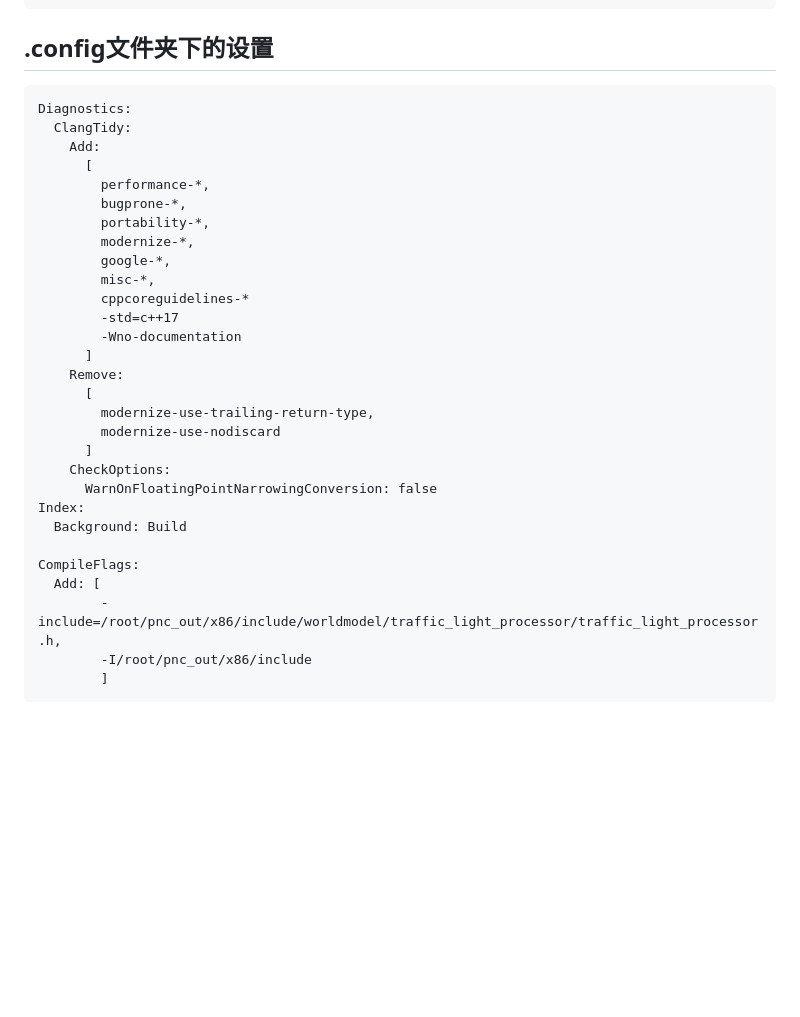
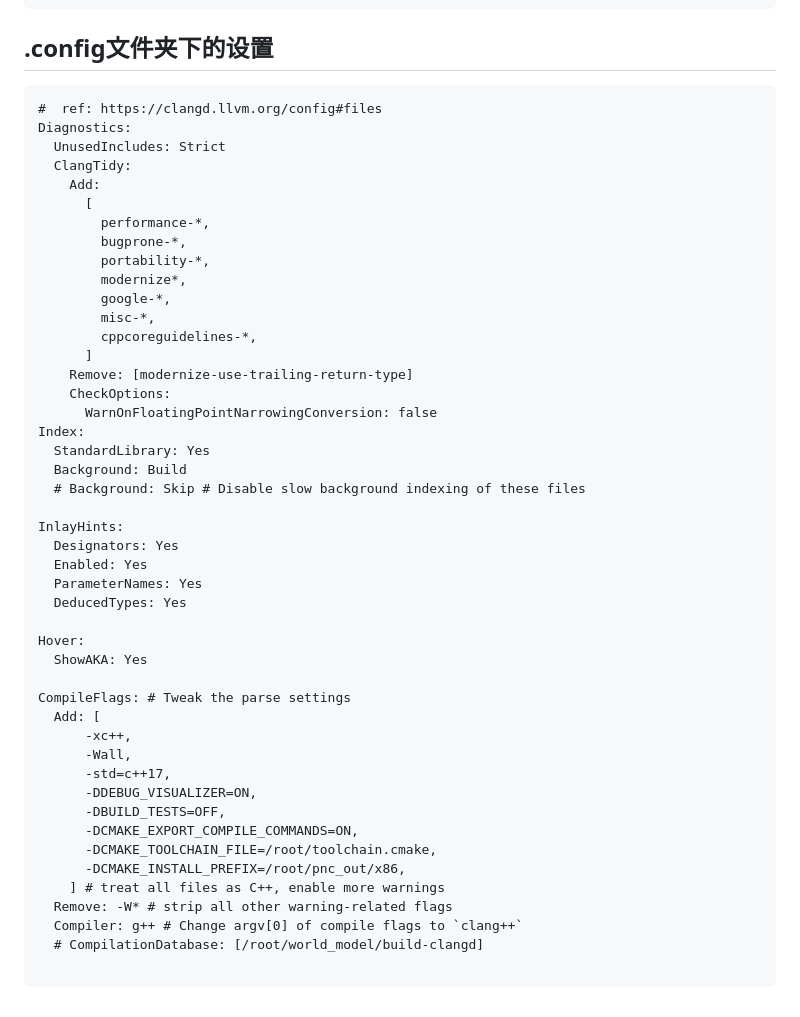
Before and after one commit to StevenShw/mynotes, a Markdown page: Tools/LLVM_Clang/clangd_vscode_settings_update_log.md, the part around the change. Drawn GitHub-style; blank space fills up the shorter version.

Commit message:
update setting

````diff
--- a/Tools/LLVM_Clang/clangd_vscode_settings_update_log.md
+++ b/Tools/LLVM_Clang/clangd_vscode_settings_update_log.md
@@ -167,33 +167,50 @@
 
 ## .config文件夹下的设置
 ```
+#  ref: https://clangd.llvm.org/config#files
 Diagnostics:
+  UnusedIncludes: Strict
   ClangTidy:
     Add:
       [
         performance-*,
         bugprone-*,
         portability-*,
-        modernize-*,
+        modernize*,
         google-*,
         misc-*,
-        cppcoreguidelines-*
-        -std=c++17
-        -Wno-documentation
+        cppcoreguidelines-*,
       ]
-    Remove:
-      [
-        modernize-use-trailing-return-type,
-        modernize-use-nodiscard
-      ]
+    Remove: [modernize-use-trailing-return-type]
     CheckOptions:
       WarnOnFloatingPointNarrowingConversion: false
 Index:
+  StandardLibrary: Yes
   Background: Build
+  # Background: Skip # Disable slow background indexing of these files
 
-CompileFlags:
+InlayHints:
+  Designators: Yes
+  Enabled: Yes
+  ParameterNames: Yes
+  DeducedTypes: Yes
+
+Hover:
+  ShowAKA: Yes
+
+CompileFlags: # Tweak the parse settings
   Add: [
-        -include=/root/pnc_out/x86/include/worldmodel/traffic_light_processor/traffic_light_processor.h,
-        -I/root/pnc_out/x86/include
-        ]
+      -xc++,
+      -Wall,
+      -std=c++17,
+      -DDEBUG_VISUALIZER=ON,
+      -DBUILD_TESTS=OFF,
+      -DCMAKE_EXPORT_COMPILE_COMMANDS=ON,
+      -DCMAKE_TOOLCHAIN_FILE=/root/toolchain.cmake,
+      -DCMAKE_INSTALL_PREFIX=/root/pnc_out/x86,
+    ] # treat all files as C++, enable more warnings
+  Remove: -W* # strip all other warning-related flags
+  Compiler: g++ # Change argv[0] of compile flags to `clang++`
+  # CompilationDatabase: [/root/world_model/build-clangd]
+
 ```
````
